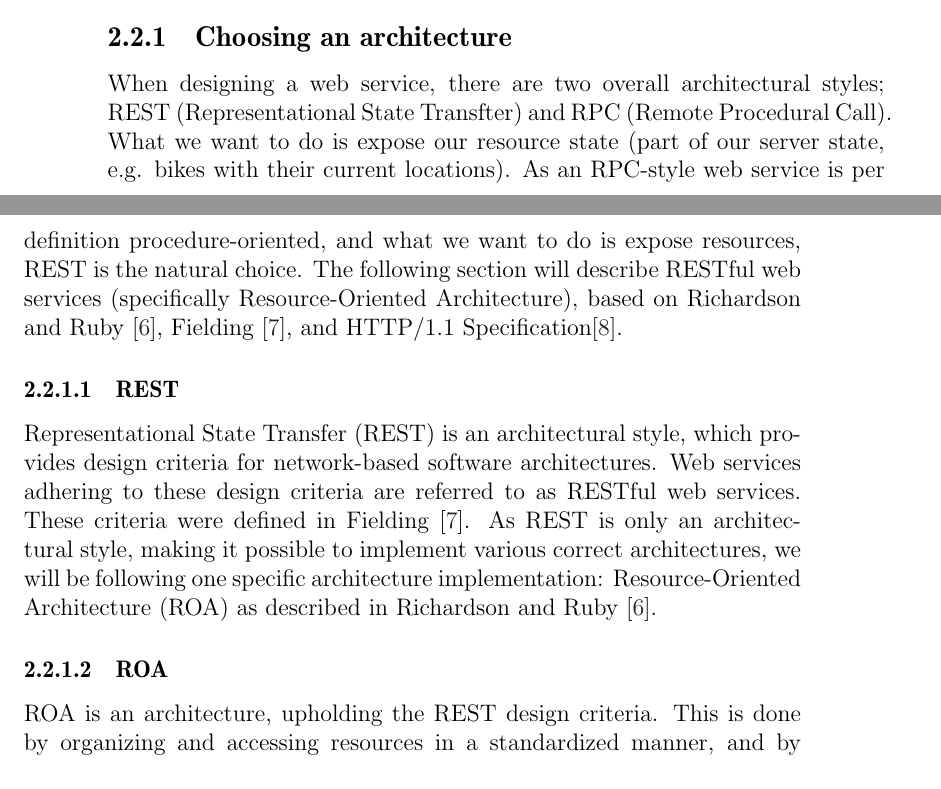
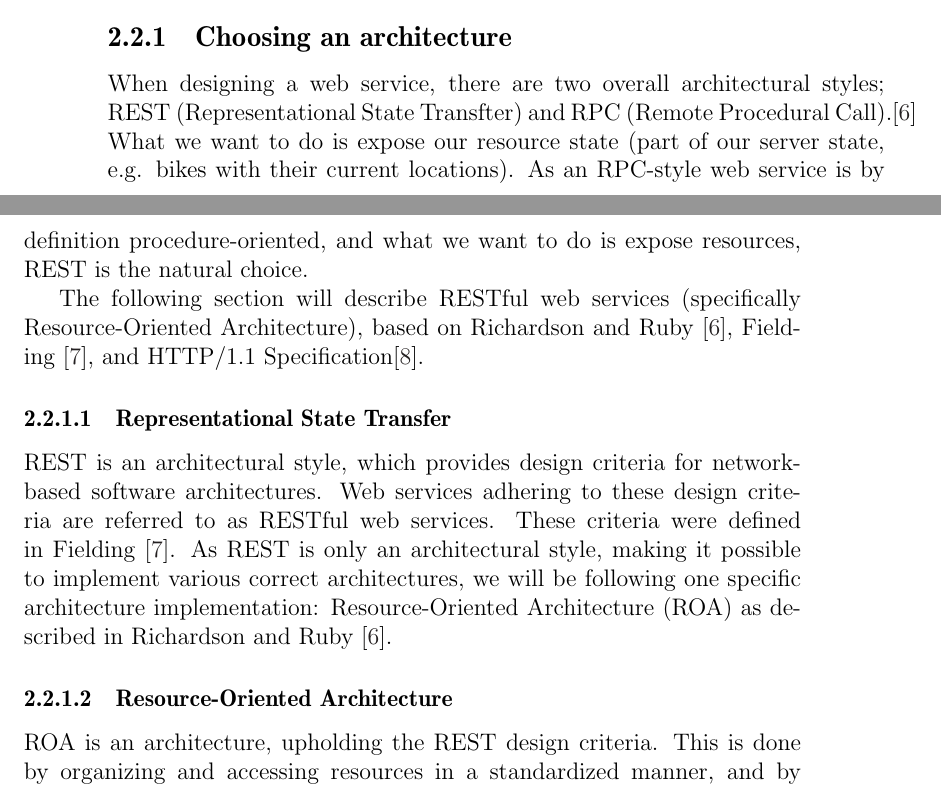
Before and after one commit to sw701e14/report, a LaTeX thesis (main.tex, which reads content/webservice.tex): two parts of pages 20 and 21 of 46, joined at a grey line, cut so that both start at the same text. Compiled offline with pdfLaTeX; a LaTeX package or settings file that is missing is left out.

Commit message:
Added source to introduction and fixed subsection titles

```diff
--- a/content/webservice.tex
+++ b/content/webservice.tex
@@ -8,18 +8,19 @@ Another way to make the system available, but without implementing it on all the
 This section will shortly describe the possibilities when designing a web service, arguing why a RESTful web service is the correct choice for our system.
 
 \subsection{Choosing an architecture}
-When designing a web service, there are two overall architectural styles; REST (Representational State Transfter) and RPC (Remote Procedural Call).
+When designing a web service, there are two overall architectural styles; REST (Representational State Transfter) and RPC (Remote Procedural Call).\cite{restful_web_services}
 What we want to do is expose our resource state (part of our server state, e.g. bikes with their current locations).
-As an RPC-style web service is per definition procedure-oriented, and what we want to do is expose resources, REST is the natural choice.
+As an RPC-style web service is by definition procedure-oriented, and what we want to do is expose resources, REST is the natural choice.
+
 The following section will describe RESTful web services (specifically Resource-Oriented Architecture), based on  \citet{restful_web_services}, \citet{fielding_dissertation}, and HTTP/1.1 Specification\cite{http_specification}.
 
-\subsubsection{REST}
-Representational State Transfer (REST) is an architectural style, which provides design criteria for network-based software architectures.
+\subsubsection{Representational State Transfer}
+REST is an architectural style, which provides design criteria for network-based software architectures.
 Web services adhering to these design criteria are referred to as RESTful web services.
 These criteria were defined in \citet{fielding_dissertation}.
 As REST is only an architectural style, making it possible to implement various correct architectures, we will be following one specific architecture implementation: Resource-Oriented Architecture (ROA) as described in \citet{restful_web_services}.
 
-\subsubsection{ROA}
+\subsubsection{Resource-Oriented Architecture}
 ROA is an architecture, upholding the REST design criteria.
 This is done by organizing and accessing resources in a standardized manner, and by following and taking full advantage of the HTTP/1.1 specification.
 
```
